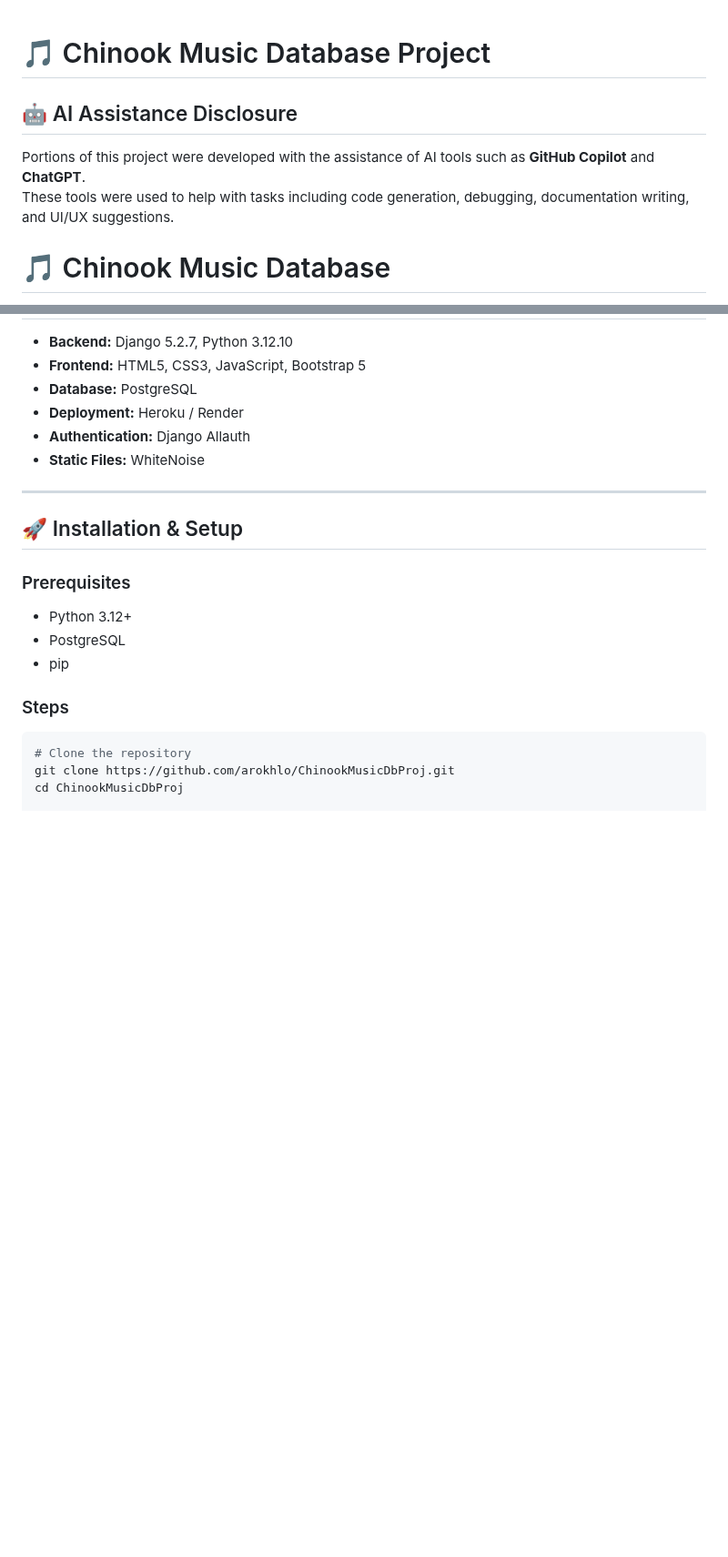
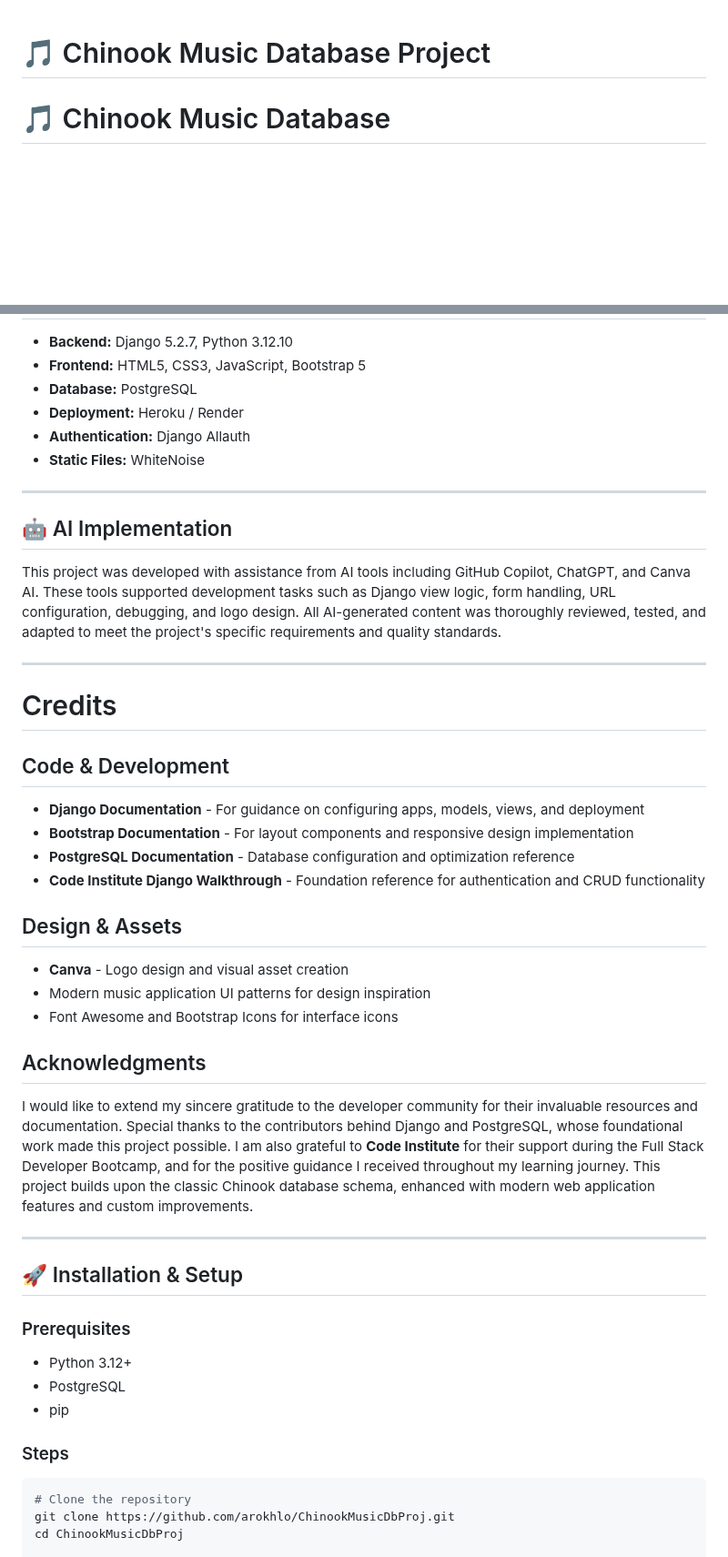
Before and after one commit to arokhlo/ChinookMusicDbProj, a Markdown page: README.md, 2 parts joined by grey strips. Shown at 91% size. Rendered like a GitHub page; blank space fills up the shorter version.

Commit message:
Update more README.md documentation

```diff
--- a/README.md
+++ b/README.md
@@ -1,8 +1,4 @@
 # 🎵 Chinook Music Database Project
-
-## 🤖 AI Assistance Disclosure
-Portions of this project were developed with the assistance of AI tools such as **GitHub Copilot** and **ChatGPT**.
-These tools were used to help with tasks including code generation, debugging, documentation writing, and UI/UX suggestions.
 
 # 🎵 Chinook Music Database
 ![Chinook Music Database Banner](static/images/banner.png)
@@ -117,6 +113,32 @@ Wireframes were designed to visualize the core structure:
 
 ---
 
+## 🤖 AI Implementation
+This project was developed with assistance from AI tools including GitHub Copilot, ChatGPT, and Canva AI. These tools supported development tasks such as Django view logic, form handling, URL configuration, debugging, and logo design.
+All AI-generated content was thoroughly reviewed, tested, and adapted to meet the project's specific requirements and quality standards.
+
+---
+
+# Credits
+
+## Code & Development
+- **Django Documentation** - For guidance on configuring apps, models, views, and deployment
+- **Bootstrap Documentation** - For layout components and responsive design implementation
+- **PostgreSQL Documentation** - Database configuration and optimization reference
+- **Code Institute Django Walkthrough** - Foundation reference for authentication and CRUD functionality
+
+## Design & Assets
+- **Canva** - Logo design and visual asset creation
+- Modern music application UI patterns for design inspiration
+- Font Awesome and Bootstrap Icons for interface icons
+
+## Acknowledgments
+I would like to extend my sincere gratitude to the developer community for their invaluable resources and documentation. Special thanks to the contributors behind Django and PostgreSQL, whose foundational work made this project possible.
+I am also grateful to **Code Institute** for their support during the Full Stack Developer Bootcamp, and for the positive guidance I received throughout my learning journey.
+This project builds upon the classic Chinook database schema, enhanced with modern web application features and custom improvements.
+
+---
+
 ## 🚀 Installation & Setup
 
 ### Prerequisites
```
